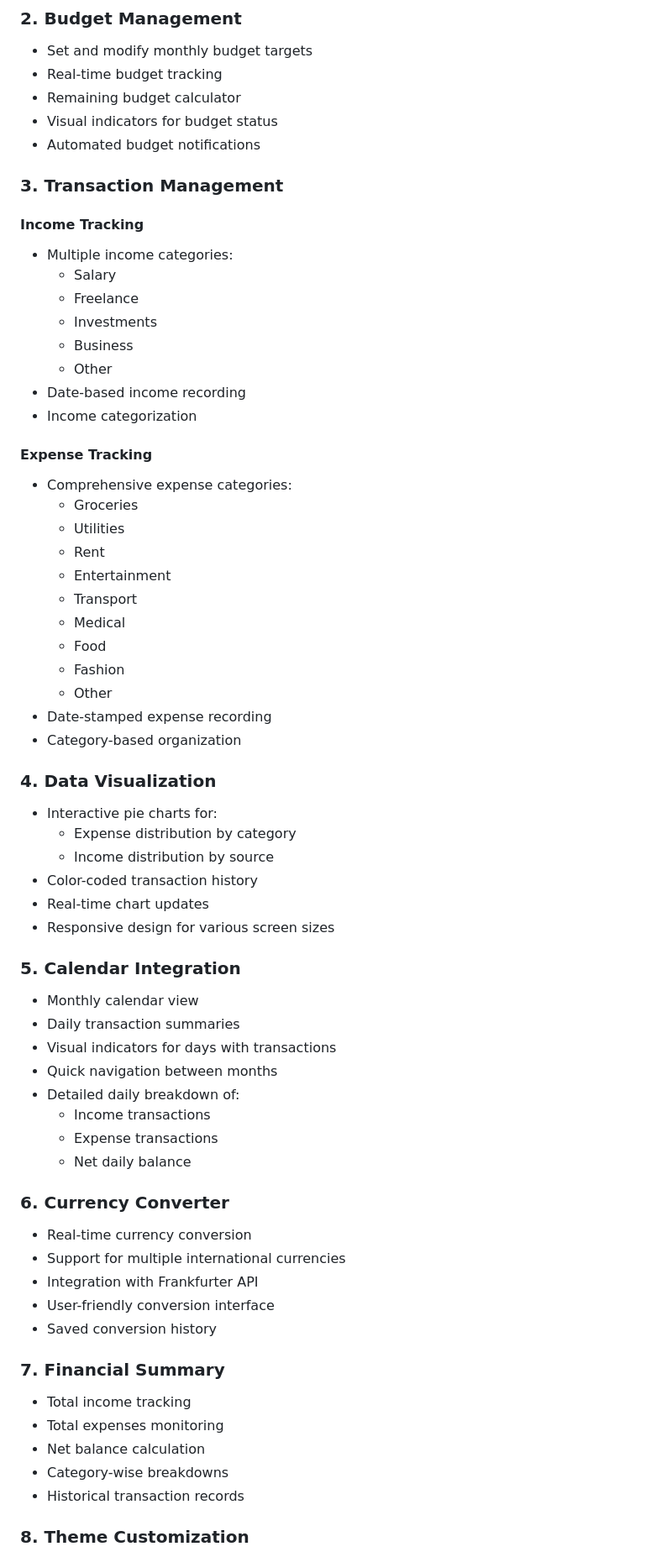
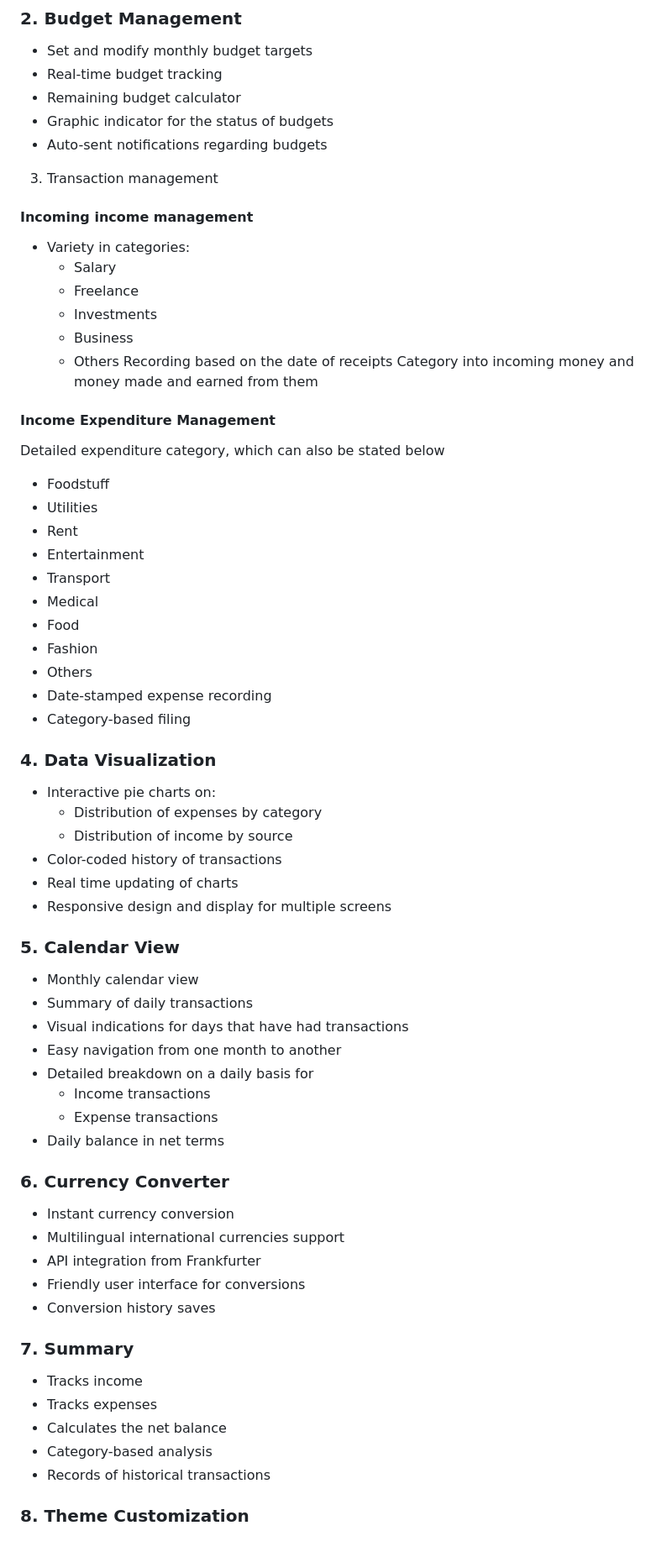
Before and after one commit to NUll-O7/BudgetTracker, a Markdown page: README.md, the part around the change printed below. Shown: that part at 84% size. GitHub-like rendering.

```diff
--- a/README.md
+++ b/README.md
@@ -16,64 +14,63 @@ A comprehensive personal finance management web application with advanced featur
 - Set and modify monthly budget targets
 - Real-time budget tracking
 - Remaining budget calculator
-- Visual indicators for budget status
-- Automated budget notifications
+- Graphic indicator for the status of budgets
+- Auto-sent notifications regarding budgets
 
-### 3. Transaction Management
-#### Income Tracking
-- Multiple income categories:
+3. Transaction management
+#### Incoming income management
+- Variety in categories:
   - Salary
   - Freelance
   - Investments
   - Business
-  - Other
-- Date-based income recording
-- Income categorization
-
-#### Expense Tracking
-- Comprehensive expense categories:
-  - Groceries
-  - Utilities
-  - Rent
-  - Entertainment
-  - Transport
-  - Medical
-  - Food
-  - Fashion
-  - Other
+  - Others
+Recording based on the date of receipts
+Category into incoming money and money made and earned from them
+#### Income Expenditure Management
+Detailed expenditure category, which can also be stated below
+- Foodstuff
+- Utilities
+- Rent
+- Entertainment
+- Transport
+- Medical
+- Food
+- Fashion
+- Others
 - Date-stamped expense recording
-- Category-based organization
+- Category-based filing
 
 ### 4. Data Visualization
-- Interactive pie charts for:
-  - Expense distribution by category
-  - Income distribution by source
-- Color-coded transaction history
-- Real-time chart updates
-- Responsive design for various screen sizes
+- Interactive pie charts on:
+  - Distribution of expenses by category
+  - Distribution of income by source
+- Color-coded history of transactions
+- Real time updating of charts
+- Responsive design and display for multiple screens
 
-### 5. Calendar Integration
+### 5. Calendar View
 - Monthly calendar view
-- Daily transaction summaries
-- Visual indicators for days with transactions
-- Quick navigation between months
-- Detailed daily breakdown of:
+- Summary of daily transactions
+- Visual indications for days that have had transactions
+- Easy navigation from one month to another
+- Detailed breakdown on a daily basis for
   - Income transactions
   - Expense transactions
-  - Net daily balance
+- Daily balance in net terms
 
 ### 6. Currency Converter
-- Real-time currency conversion
-- Support for multiple international currencies
-- Integration with Frankfurter API
-- User-friendly conversion interface
-- Saved conversion history
+- Instant currency conversion
+- Multilingual international currencies support
+- API integration from Frankfurter
+- Friendly user interface for conversions
+- Conversion history saves
 
-### 7. Financial Summary
-- Total income tracking
-- Total expenses monitoring
-- Net balance calculation
-- Category-wise breakdowns
-- Historical transaction records
+### 7. Summary
+- Tracks income
+- Tracks expenses
+- Calculates the net balance
+- Category-based analysis
+- Records of historical transactions
 
 ### 8. Theme Customization
```
Also changed, not shown: other parts of README.md (+56 -59 lines).
